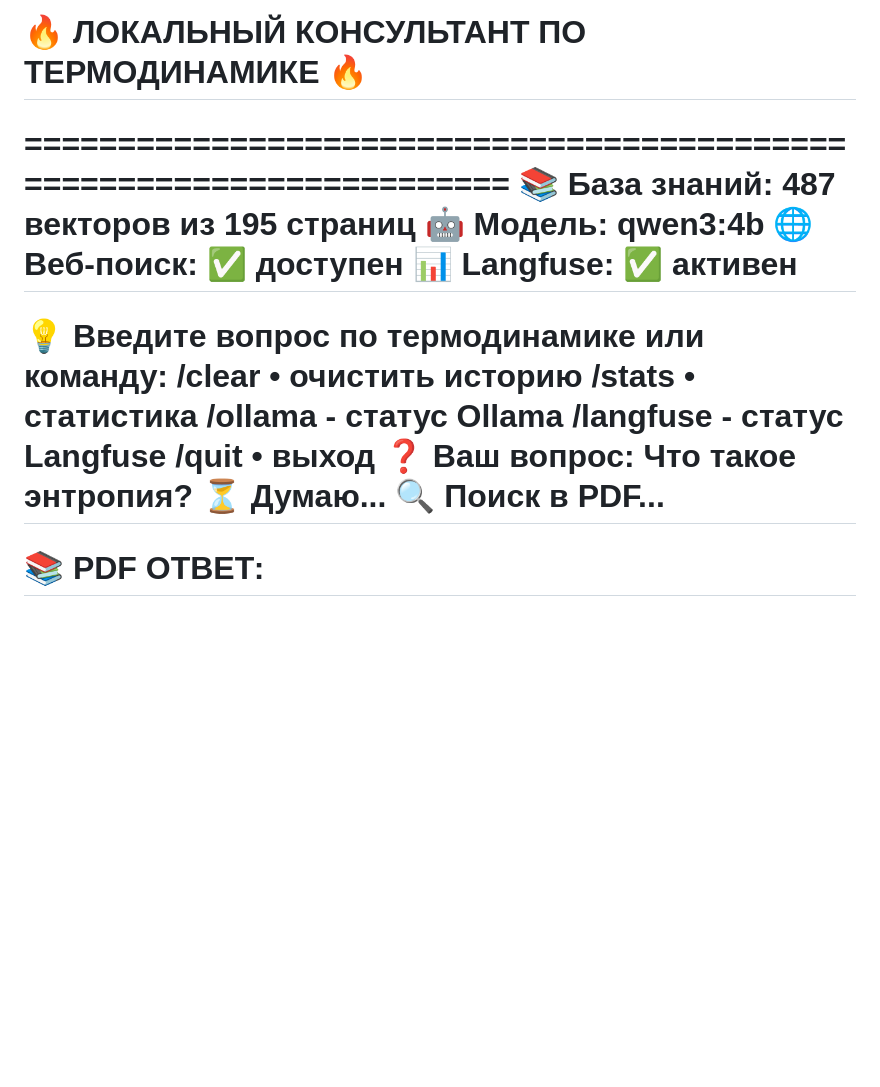
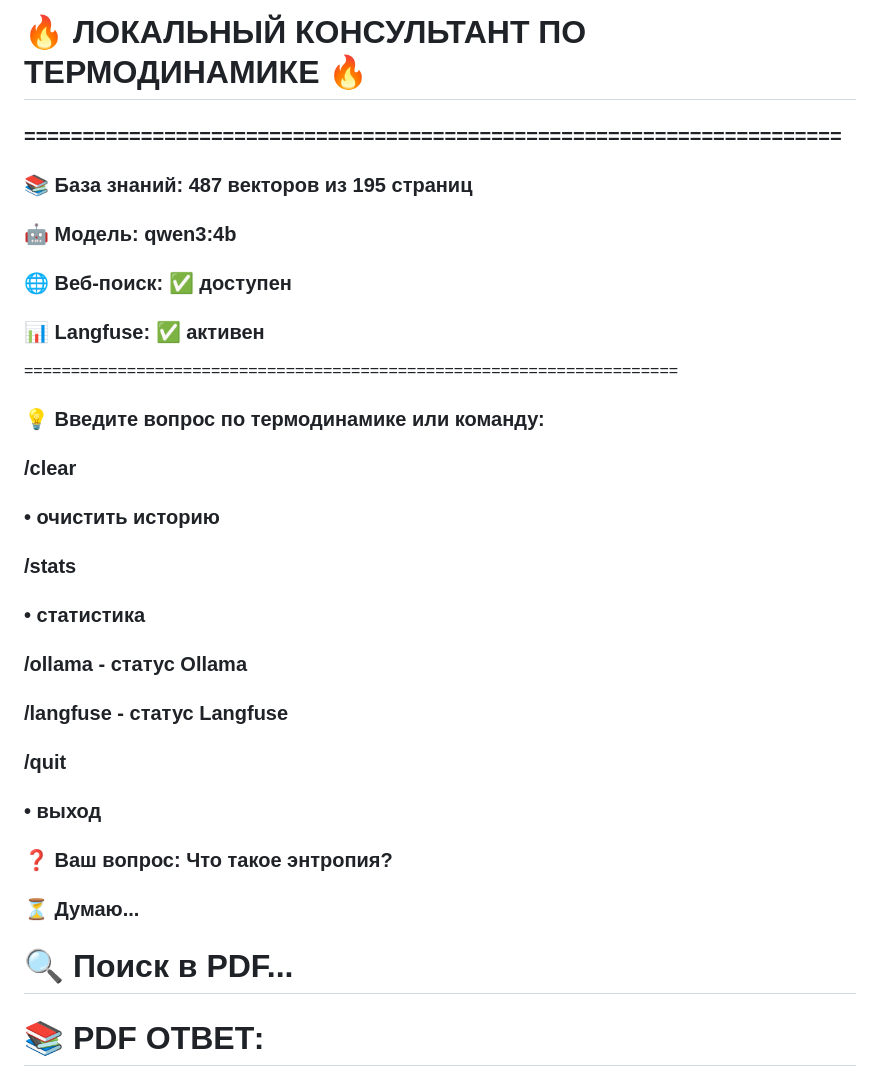
Before and after one commit to AI-agent-team-3/dkarabarin, a Markdown page: README.md, the part around the change. Drawn GitHub-style; blank space fills up the shorter version.

```diff
--- a/README.md
+++ b/README.md
@@ -64,23 +64,23 @@ python local_rag.py
 Запросы вводите в консоль — ассистент ищет ответы по PDF, интернету и модели.
 
 # 🔥 ЛОКАЛЬНЫЙ КОНСУЛЬТАНТ ПО ТЕРМОДИНАМИКЕ 🔥
+### ======================================================================
+### 📚 База знаний: 487 векторов из 195 страниц
+### 🤖 Модель: qwen3:4b
+### 🌐 Веб-поиск: ✅ доступен
+### 📊 Langfuse: ✅ активен
 ======================================================================
-📚 База знаний: 487 векторов из 195 страниц
-🤖 Модель: qwen3:4b
-🌐 Веб-поиск: ✅ доступен
-📊 Langfuse: ✅ активен
-======================================================================
-💡 Введите вопрос по термодинамике или команду:
-/clear
-• очистить историю
-/stats
-• статистика
-/ollama - статус Ollama
-/langfuse - статус Langfuse
-/quit
-• выход
-❓ Ваш вопрос: Что такое энтропия?
-⏳ Думаю...
+### 💡 Введите вопрос по термодинамике или команду:
+### /clear
+### • очистить историю
+### /stats
+### • статистика
+### /ollama - статус Ollama
+### /langfuse - статус Langfuse
+### /quit
+### • выход
+### ❓ Ваш вопрос: Что такое энтропия?
+### ⏳ Думаю...
   🔍 Поиск в PDF...
 ======================================================================
 # 📚 PDF ОТВЕТ:
```
